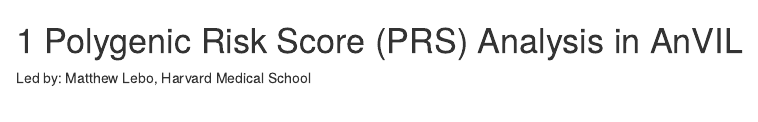
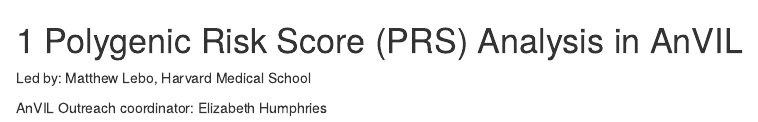
Before and after one commit to jhudsl/AnVIL_CoFests_2024, an R Markdown document (prs-analysis.Rmd): the page in a window 1100 px wide, from its top. Rendered offline with R 4.5, knitr and Pandoc, with nearby package versions; drawn as R Markdown's standard HTML page in place of the format the file asks for.

Commit message:
add outreach coordinator

```diff
--- a/prs-analysis.Rmd
+++ b/prs-analysis.Rmd
@@ -1,3 +1,5 @@
 # Polygenic Risk Score (PRS) Analysis in AnVIL
 
 Led by: Matthew Lebo, Harvard Medical School
+
+AnVIL Outreach coordinator: Elizabeth Humphries
```
